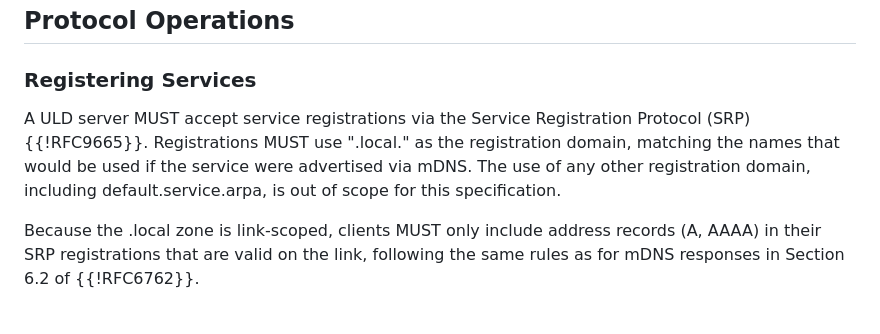
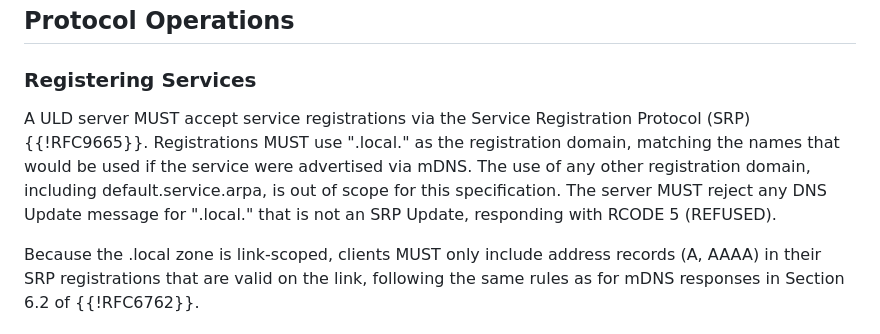
Before and after one commit to dnssd-wg/draft-ietf-dnssd-uld, a Markdown page: draft-ietf-dnssd-uld.md, the part around the change. Rendered like a GitHub page.

Commit message:
Reject non-SRP DNS Updates for .local

```diff
--- a/draft-ietf-dnssd-uld.md
+++ b/draft-ietf-dnssd-uld.md
@@ -123,7 +123,7 @@ ULD clients MAY use TLS, however clients that do support TLS SHOULD NOT fall bac
 
 ### Registering Services
 
-A ULD server MUST accept service registrations via the Service Registration Protocol (SRP) {{!RFC9665}}. Registrations MUST use ".local." as the registration domain, matching the names that would be used if the service were advertised via mDNS. The use of any other registration domain, including default.service.arpa, is out of scope for this specification.
+A ULD server MUST accept service registrations via the Service Registration Protocol (SRP) {{!RFC9665}}. Registrations MUST use ".local." as the registration domain, matching the names that would be used if the service were advertised via mDNS. The use of any other registration domain, including default.service.arpa, is out of scope for this specification. The server MUST reject any DNS Update message for ".local." that is not an SRP Update, responding with RCODE 5 (REFUSED).
 
 Because the .local zone is link-scoped, clients MUST only include address records (A, AAAA) in their SRP registrations that are valid on the link, following the same rules as for mDNS responses in Section 6.2 of {{!RFC6762}}.
 
```
